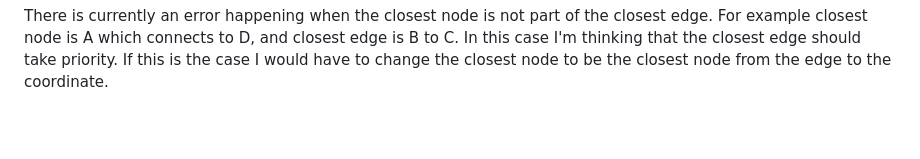
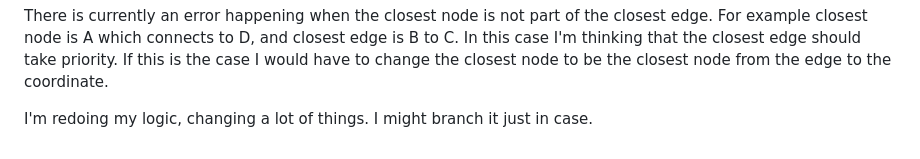
Before and after one commit to Vestigialmars5/TMS-Project, a Markdown page: PROCESS_DOCUMENTATION.md, the part around the change. Drawn GitHub-style; blank space fills up the shorter version.

Commit message:
Update PROCESS_DOCUMENTATION

```diff
--- a/PROCESS_DOCUMENTATION.md
+++ b/PROCESS_DOCUMENTATION.md
@@ -216,3 +216,5 @@ I think what comes next is being able to get the closest edge and coordinate to
 The map has been going well, I finally finished pre origin logic. Next thing to do is do the same with the destination.
 
 There is currently an error happening when the closest node is not part of the closest edge. For example closest node is A which connects to D, and closest edge is B to C. In this case I'm thinking that the closest edge should take priority. If this is the case I would have to change the closest node to be the closest node from the edge to the coordinate.
+
+I'm redoing my logic, changing a lot of things. I might branch it just in case.
```
